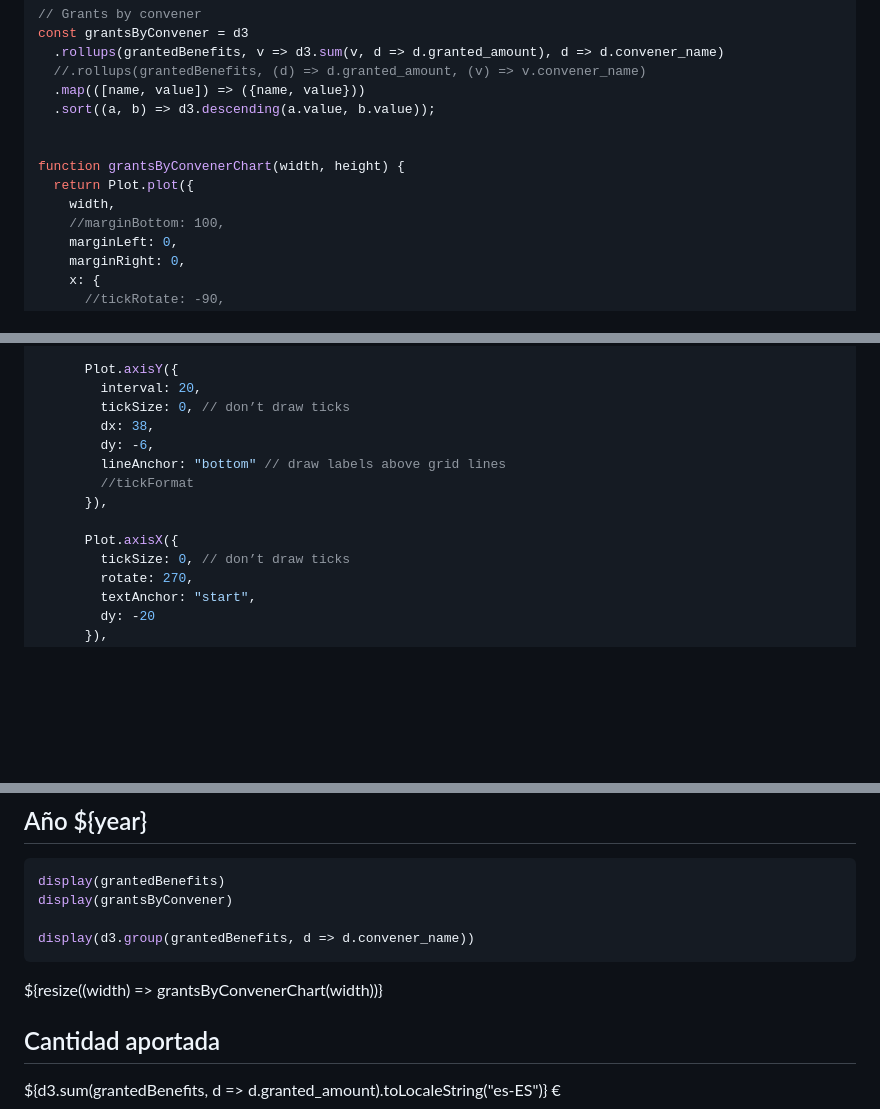
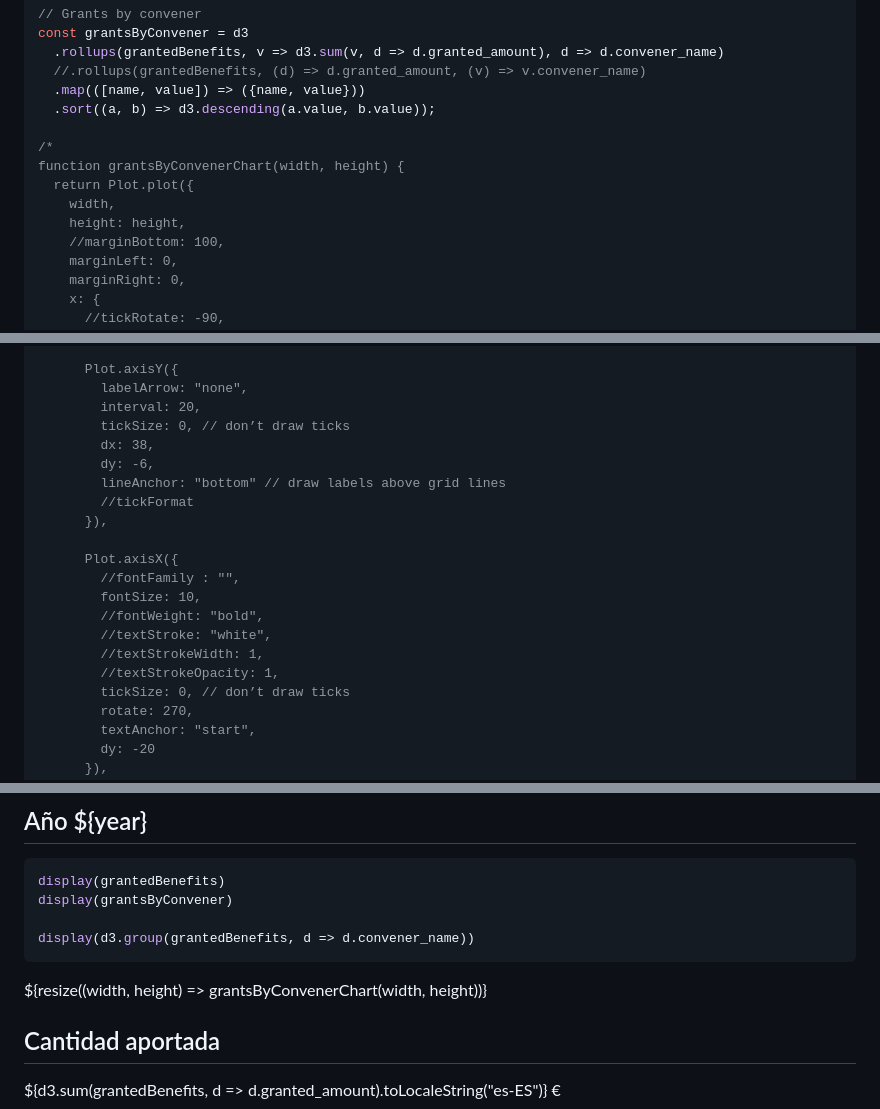
Before and after one commit to GISteiz/subvenciones-euskadi, a Markdown page: src/index.md, 3 parts joined by grey strips. Rendered like a GitHub page; blank space fills up the shorter version.

```diff
--- a/src/index.md
+++ b/src/index.md
@@ -41,10 +41,11 @@ const grantsByConvener = d3
   .map(([name, value]) => ({name, value}))
   .sort((a, b) => d3.descending(a.value, b.value));
 
-
+/*
 function grantsByConvenerChart(width, height) {
   return Plot.plot({
     width,
+    height: height,
     //marginBottom: 100,
     marginLeft: 0,
     marginRight: 0,
@@ -86,6 +87,7 @@ function grantsByConvenerChart(width, height) {
       }),
 
       Plot.axisY({
+        labelArrow: "none",
         interval: 20,
         tickSize: 0, // don’t draw ticks
         dx: 38,
@@ -95,6 +97,12 @@ function grantsByConvenerChart(width, height) {
       }),
 
       Plot.axisX({
+        //fontFamily : "",
+        fontSize: 10,
+        //fontWeight: "bold",
+        //textStroke: "white",
+        //textStrokeWidth: 1,
+        //textStrokeOpacity: 1,
         tickSize: 0, // don’t draw ticks
         rotate: 270,
         textAnchor: "start",
@@ -140,7 +226,7 @@ display(d3.group(grantedBenefits, d => d.convener_name))
 
 <div class="grid grid-cols-4">
   <div class="card grid-colspan-2 grid-rowspan-2">
-    ${resize((width) => grantsByConvenerChart(width))}
+    ${resize((width, height) => grantsByConvenerChart(width, height))}
   </div>
   <div class="card grid-rowspan-2">
     <!--${resize((width) => grantsByConvenerChart(width))}-->
```
Also changed, not shown: other parts of src/index.md (+78 -0 lines).
